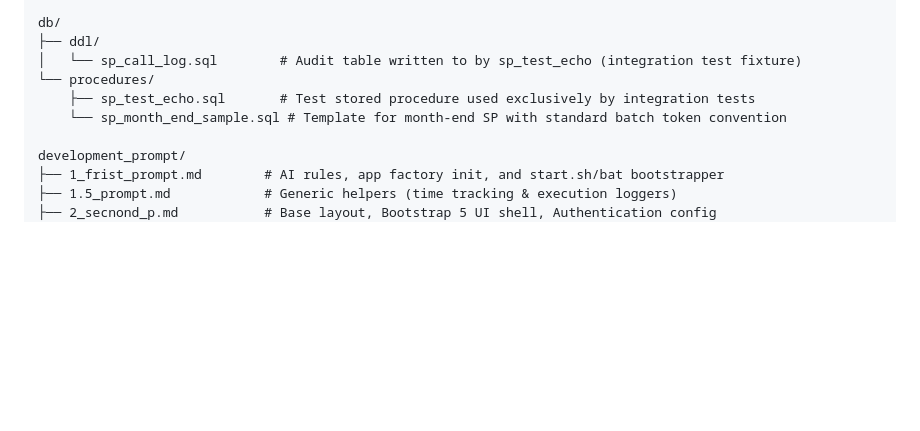
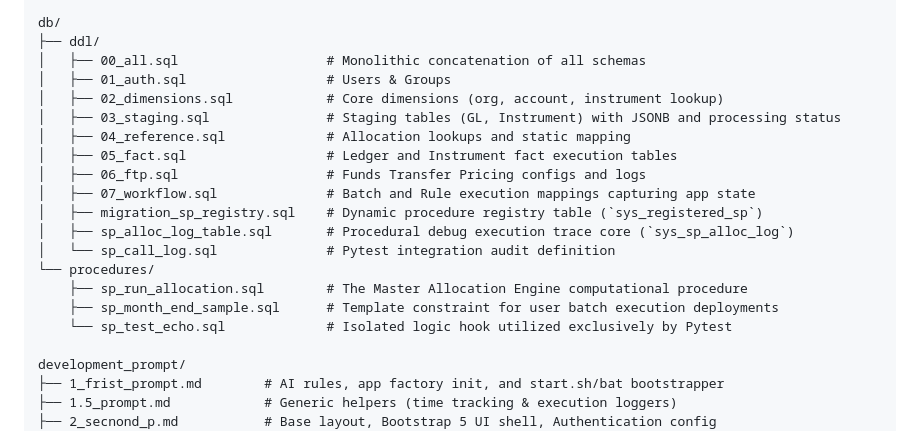
Before and after one commit to dgomatenten/BankPFT_Demo, a Markdown page: README.md, the part around the change. GitHub-like rendering; blank space fills up the shorter version.

```diff
--- a/README.md
+++ b/README.md
@@ -201,10 +201,21 @@ app/
 
 db/
 ├── ddl/
-│   └── sp_call_log.sql        # Audit table written to by sp_test_echo (integration test fixture)
+│   ├── 00_all.sql                   # Monolithic concatenation of all schemas
+│   ├── 01_auth.sql                  # Users & Groups
+│   ├── 02_dimensions.sql            # Core dimensions (org, account, instrument lookup)
+│   ├── 03_staging.sql               # Staging tables (GL, Instrument) with JSONB and processing status
+│   ├── 04_reference.sql             # Allocation lookups and static mapping
+│   ├── 05_fact.sql                  # Ledger and Instrument fact execution tables
+│   ├── 06_ftp.sql                   # Funds Transfer Pricing configs and logs
+│   ├── 07_workflow.sql              # Batch and Rule execution mappings capturing app state
+│   ├── migration_sp_registry.sql    # Dynamic procedure registry table (`sys_registered_sp`)
+│   ├── sp_alloc_log_table.sql       # Procedural debug execution trace core (`sys_sp_alloc_log`)
+│   └── sp_call_log.sql              # Pytest integration audit definition
 └── procedures/
-    ├── sp_test_echo.sql       # Test stored procedure used exclusively by integration tests
-    └── sp_month_end_sample.sql # Template for month-end SP with standard batch token convention
+    ├── sp_run_allocation.sql        # The Master Allocation Engine computational procedure
+    ├── sp_month_end_sample.sql      # Template constraint for user batch execution deployments
+    └── sp_test_echo.sql             # Isolated logic hook utilized exclusively by Pytest
 
 development_prompt/
 ├── 1_frist_prompt.md        # AI rules, app factory init, and start.sh/bat bootstrapper
```
